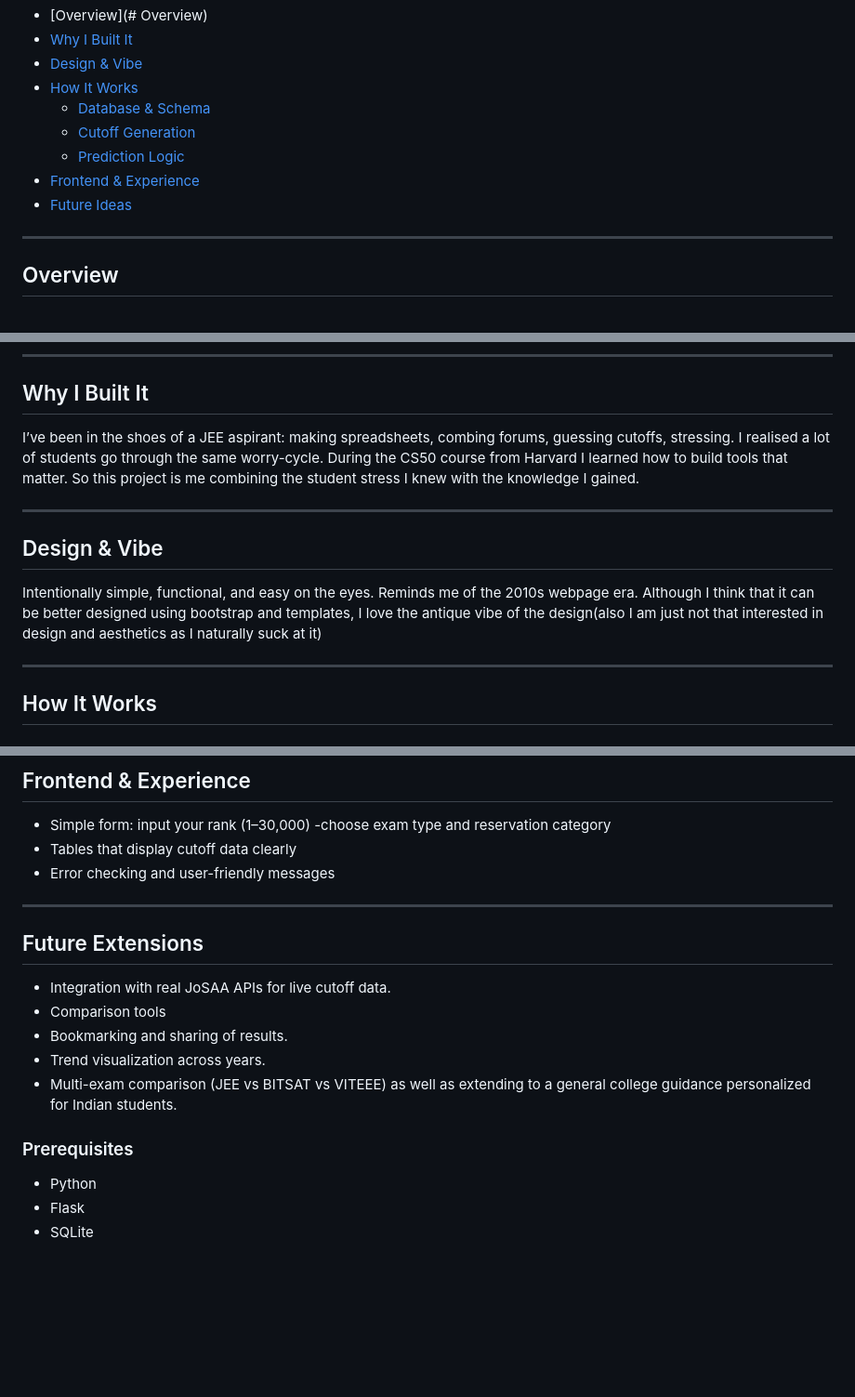
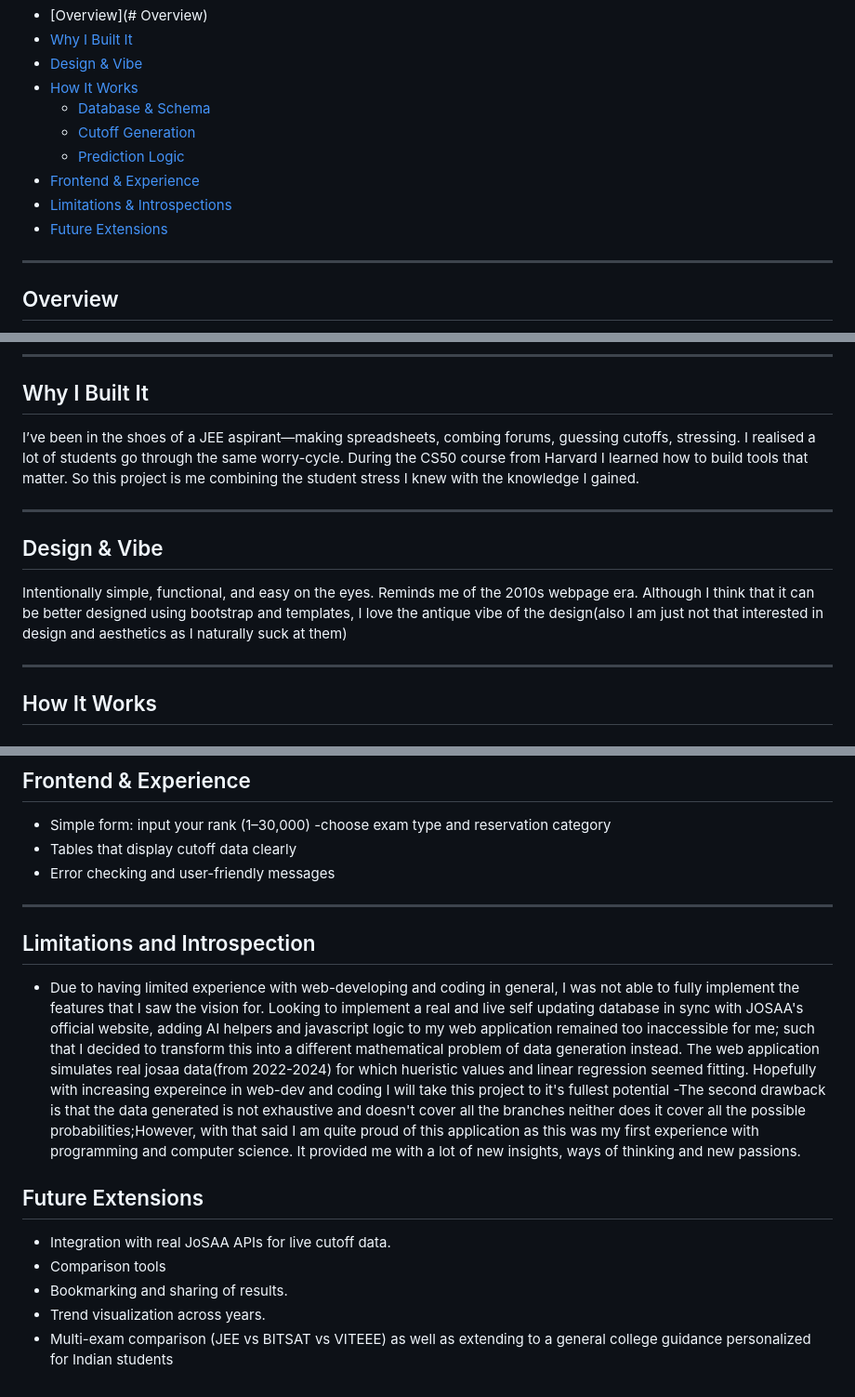
Before and after one commit to fardinnazirshah-ui/webprojects, a Markdown page: readme.md, 3 parts joined by grey strips. Shown at 93% size. Drawn GitHub-style; blank space fills up the shorter version.

Commit message:
Revise README structure and content
Updated sections in the README for clarity and added new topics.

```diff
--- a/readme.md
+++ b/readme.md
@@ -12,7 +12,8 @@ A web-based tool to estimate your engineering college admission chances by the J
   - [Cutoff Generation](#cutoff-generation)
   - [Prediction Logic](#prediction-logic)
 - [Frontend & Experience](#frontend-experience)
-- [Future Ideas](#future-ideas)
+- [Limitations & Introspections](#limitations-and-introspection)
+- [Future Extensions](#future-ideas)
 
 ---
 
@@ -25,14 +26,14 @@ Being stuck on Finance problem for more than two weeks taught quite a lot which
 ---
 
 ## Why I Built It
-I’ve been in the shoes of a JEE aspirant: making spreadsheets, combing forums, guessing cutoffs, stressing. I realised a lot of students go through the same worry-cycle. During the CS50 course from Harvard I learned how to build tools that matter. So this project is me combining the student stress I knew with the knowledge I gained.
+I’ve been in the shoes of a JEE aspirant—making spreadsheets, combing forums, guessing cutoffs, stressing. I realised a lot of students go through the same worry-cycle. During the CS50 course from Harvard I learned how to build tools that matter. So this project is me combining the student stress I knew with the knowledge I gained.
 
 
 ---
 
 ## Design & Vibe
 Intentionally simple, functional, and easy on the eyes. Reminds me of the 2010s webpage era.
-Although I think that it can be better designed using bootstrap and templates, I love the antique vibe of the design(also I am just not that interested in design and aesthetics as I naturally suck at it)
+Although I think that it can be better designed using bootstrap and templates, I love the antique vibe of the design(also I am just not that interested in design and aesthetics as I naturally suck at them)
 
 ---
 
@@ -74,17 +75,14 @@ Then, results are shown grouped by (institute, branch) across years, giving you:
 - Error checking and user-friendly messages
 
 ---
-
+## Limitations and Introspection
+- Due to having limited experience with web-developing and coding in general, I was not able to fully implement the features that I saw the vision for. Looking to implement a real and live self updating database in sync with JOSAA's official website, adding AI helpers and javascript logic to my web application remained too inaccessible for me; such that I decided to transform this into a different mathematical problem of data generation instead. The web application simulates real josaa data(from 2022-2024) for which hueristic values and linear regression seemed fitting.
+Hopefully with increasing expereince in web-dev and coding I will take this project to it's fullest potential
+-The second drawback is that the data generated is not exhaustive and doesn't cover all the branches neither does it cover all the possible probabilities;However, with that said I am quite proud of this application as this was my first experience with programming and computer science.
+It provided me with a lot of new insights, ways of thinking and new passions.
 ## Future Extensions
-
 - Integration with real JoSAA APIs for live cutoff data.
 - Comparison tools
 - Bookmarking and sharing of results.
 - Trend visualization across years.
-- Multi-exam comparison (JEE vs BITSAT vs VITEEE) as well as extending to a general college guidance personalized for Indian students.
-
-
-### Prerequisites
-- Python
-- Flask
-- SQLite
+- Multi-exam comparison (JEE vs BITSAT vs VITEEE) as well as extending to a general college guidance personalized for Indian students
```
